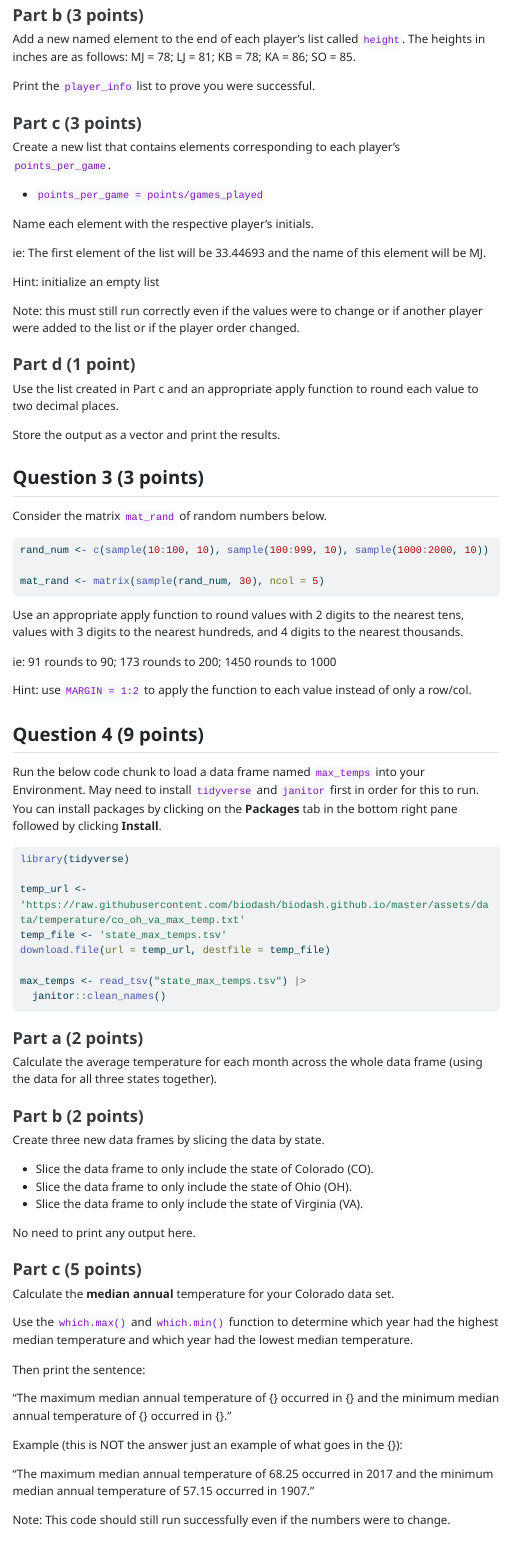
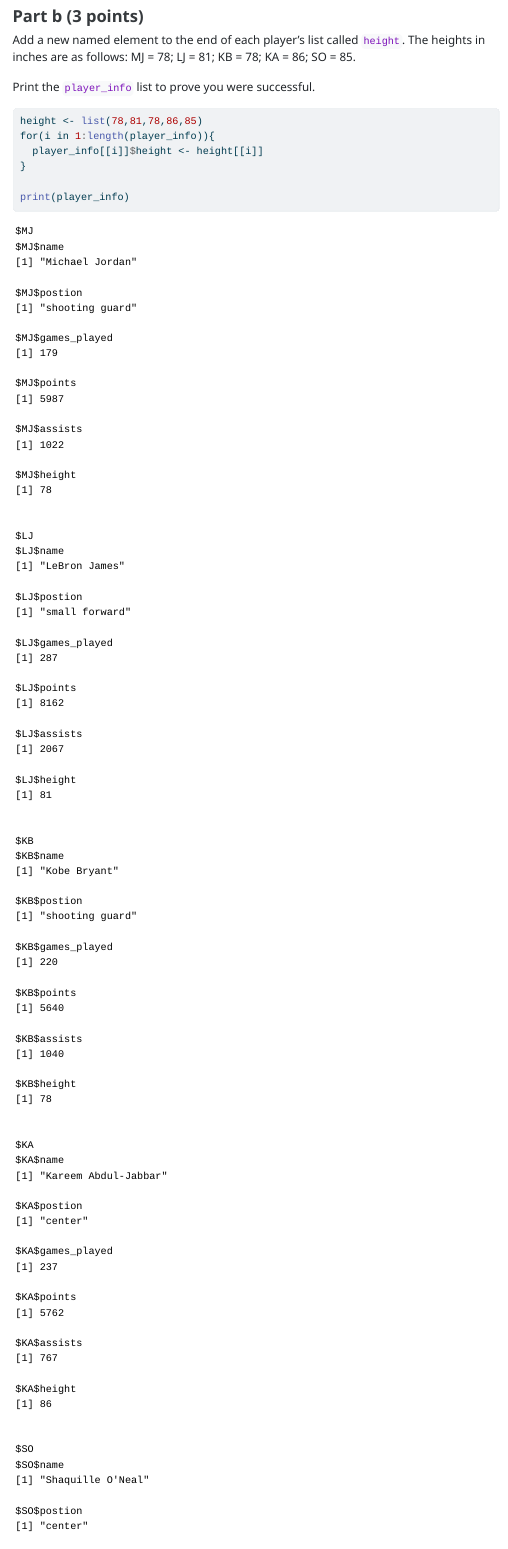
Before and after one commit to hortenseinezamutamba/InezaMutamba_Hortense_201_A06, a Quarto document (InezaMutamba_Hortense_A06.qmd): the page in a window 1100 px wide, from 2620 px down before the commit and from 3570 px down after it, so that both start at the same text. The pictures show the output file InezaMutamba_Hortense_A06.html that the author committed with the source, opened offline; menus at the side of the page are left out; long lines of code are wrapped.

Commit message:
Completed question 2, all parts!

````diff
--- a/InezaMutamba_Hortense_A06.qmd
+++ b/InezaMutamba_Hortense_A06.qmd
@@ -102,7 +102,37 @@ Extract the value `8162` (LeBron James points) in 2 different ways:
 - using names
 
 ```{r}
+player_info <- list(MJ = list(name = "Michael Jordan",
+                              postion = "shooting guard",
+                              games_played = 179,
+                              points = 5987,
+                              assists = 1022),
+                    LJ = list(name = "LeBron James",
+                              postion = "small forward",
+                              games_played = 287,
+                              points = 8162,
+                              assists = 2067),
+                    KB = list(name = "Kobe Bryant",
+                              postion = "shooting guard",
+                              games_played = 220,
+                              points = 5640,
+                              assists = 1040),
+                    KA = list(name = "Kareem Abdul-Jabbar",
+                              postion = "center",
+                              games_played = 237,
+                              points = 5762,
+                              assists = 767),
+                    SO = list(name = "Shaquille O'Neal",
+                              postion = "center",
+                              games_played = 216,
+                              points = 5250,
+                              assists = 582))
+#indexing
+print(player_info[[2]][4])
 
+#using names
+print(player_info[["LJ"]]["points"])
+print(player_info$LJ$points)
 ```
 
 
@@ -113,7 +143,12 @@ Add a new named element to the end of each player's list called `height`. The he
 Print the `player_info` list to prove you were successful.
 
 ```{r}
+height <- list(78,81,78,86,85)
+for(i in 1:length(player_info)){
+  player_info[[i]]$height <- height[[i]]
+}
 
+print(player_info)
 ```
 
 
@@ -132,3 +167,6 @@ Hint: initialize an empty list
 Note: this must still run correctly even if the values were to change or if another player were added to the list or if the player order changed.
 
 ```{r}
+points_per_game <- list()
+for(player_initials in names(player_info)){
+  player <- player_info[[player_initials]]
````
Also changed, not shown: InezaMutamba_Hortense_A06.html, InezaMutamba_Hortense_A06.qmd (7 more changed lines).
